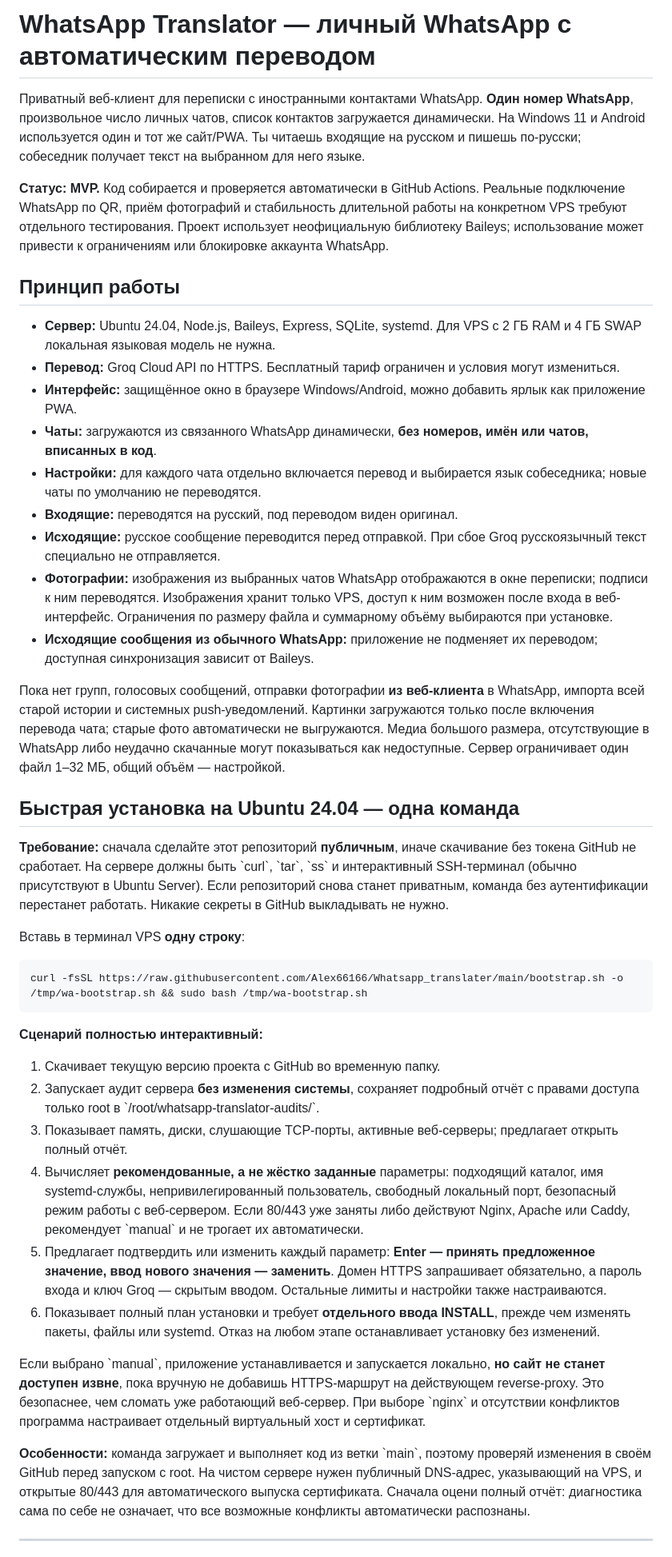
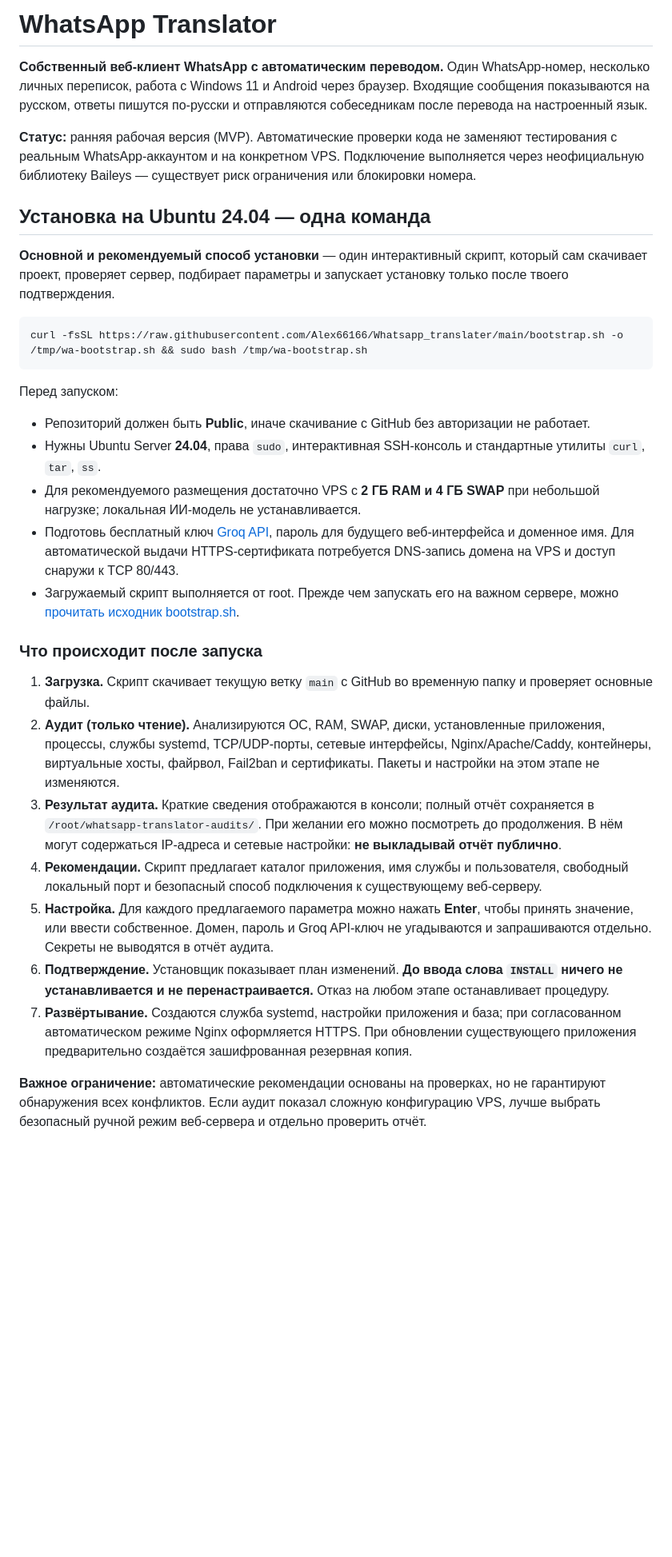
Before and after one commit to Alex66166/Whatsapp-translator, a Markdown page: README.md, the part around one of its changes. Shown at 80% size. Rendered like a GitHub page; blank space fills up the shorter version.

Commit message:
Rewrite Russian README for one-command audited setup; remove obsolete manual two-stage instructions

```diff
--- a/README.md
+++ b/README.md
@@ -1,45 +1,34 @@
-# WhatsApp Translator — личный WhatsApp с автоматическим переводом
+# WhatsApp Translator
 
-Приватный веб-клиент для переписки с иностранными контактами WhatsApp. **Один номер WhatsApp**, произвольное число личных чатов, список контактов загружается динамически. На Windows 11 и Android используется один и тот же сайт/PWA. Ты читаешь входящие на русском и пишешь по-русски; собеседник получает текст на выбранном для него языке.
+**Собственный веб-клиент WhatsApp с автоматическим переводом.** Один WhatsApp-номер, несколько личных переписок, работа с Windows 11 и Android через браузер. Входящие сообщения показываются на русском, ответы пишутся по-русски и отправляются собеседникам после перевода на настроенный язык.
 
-**Статус: MVP.** Код собирается и проверяется автоматически в GitHub Actions. Реальные подключение WhatsApp по QR, приём фотографий и стабильность длительной работы на конкретном VPS требуют отдельного тестирования. Проект использует неофициальную библиотеку Baileys; использование может привести к ограничениям или блокировке аккаунта WhatsApp.
+**Статус:** ранняя рабочая версия (MVP). Автоматические проверки кода не заменяют тестирования с реальным WhatsApp-аккаунтом и на конкретном VPS. Подключение выполняется через неофициальную библиотеку Baileys — существует риск ограничения или блокировки номера.
 
-## Принцип работы
+## Установка на Ubuntu 24.04 — одна команда
 
-- **Сервер:** Ubuntu 24.04, Node.js, Baileys, Express, SQLite, systemd. Для VPS с 2 ГБ RAM и 4 ГБ SWAP локальная языковая модель не нужна.
-- **Перевод:** Groq Cloud API по HTTPS. Бесплатный тариф ограничен и условия могут измениться.
-- **Интерфейс:** защищённое окно в браузере Windows/Android, можно добавить ярлык как приложение PWA.
-- **Чаты:** загружаются из связанного WhatsApp динамически, **без номеров, имён или чатов, вписанных в код**.
-- **Настройки:** для каждого чата отдельно включается перевод и выбирается язык собеседника; новые чаты по умолчанию не переводятся.
-- **Входящие:** переводятся на русский, под переводом виден оригинал.
-- **Исходящие:** русское сообщение переводится перед отправкой. При сбое Groq русскоязычный текст специально не отправляется.
-- **Фотографии:** изображения из выбранных чатов WhatsApp отображаются в окне переписки; подписи к ним переводятся. Изображения хранит только VPS, доступ к ним возможен после входа в веб-интерфейс. Ограничения по размеру файла и суммарному объёму выбираются при установке.
-- **Исходящие сообщения из обычного WhatsApp:** приложение не подменяет их переводом; доступная синхронизация зависит от Baileys.
-
-Пока нет групп, голосовых сообщений, отправки фотографии **из веб-клиента** в WhatsApp, импорта всей старой истории и системных push-уведомлений. Картинки загружаются только после включения перевода чата; старые фото автоматически не выгружаются. Медиа большого размера, отсутствующие в WhatsApp либо неудачно скачанные могут показываться как недоступные. Сервер ограничивает один файл 1–32 МБ, общий объём — настройкой.
-
-## Быстрая установка на Ubuntu 24.04 — одна команда
-
-**Требование:** сначала сделайте этот репозиторий **публичным**, иначе скачивание без токена GitHub не сработает. На сервере должны быть \`curl\`, \`tar\`, \`ss\` и интерактивный SSH-терминал (обычно присутствуют в Ubuntu Server). Если репозиторий снова станет приватным, команда без аутентификации перестанет работать. Никакие секреты в GitHub выкладывать не нужно.
-
-Вставь в терминал VPS **одну строку**:
+**Основной и рекомендуемый способ установки** — один интерактивный скрипт, который сам скачивает проект, проверяет сервер, подбирает параметры и запускает установку только после твоего подтверждения.
 
 ~~~bash
 curl -fsSL https://raw.githubusercontent.com/Alex66166/Whatsapp_translater/main/bootstrap.sh -o /tmp/wa-bootstrap.sh && sudo bash /tmp/wa-bootstrap.sh
 ~~~
 
-**Сценарий полностью интерактивный:**
+Перед запуском:
 
-1. Скачивает текущую версию проекта с GitHub во временную папку.
-2. Запускает аудит сервера **без изменения системы**, сохраняет подробный отчёт с правами доступа только root в \`/root/whatsapp-translator-audits/\`.
-3. Показывает память, диски, слушающие TCP-порты, активные веб-серверы; предлагает открыть полный отчёт.
-4. Вычисляет **рекомендованные, а не жёстко заданные** параметры: подходящий каталог, имя systemd-службы, непривилегированный пользователь, свободный локальный порт, безопасный режим работы с веб-сервером. Если 80/443 уже заняты либо действуют Nginx, Apache или Caddy, рекомендует \`manual\` и не трогает их автоматически.
-5. Предлагает подтвердить или изменить каждый параметр: **Enter — принять предложенное значение, ввод нового значения — заменить**. Домен HTTPS запрашивает обязательно, а пароль входа и ключ Groq — скрытым вводом. Остальные лимиты и настройки также настраиваются.
-6. Показывает полный план установки и требует **отдельного ввода INSTALL**, прежде чем изменять пакеты, файлы или systemd. Отказ на любом этапе останавливает установку без изменений.
+- Репозиторий должен быть **Public**, иначе скачивание с GitHub без авторизации не работает.
+- Нужны Ubuntu Server **24.04**, права `sudo`, интерактивная SSH-консоль и стандартные утилиты `curl`, `tar`, `ss`.
+- Для рекомендуемого размещения достаточно VPS с **2 ГБ RAM и 4 ГБ SWAP** при небольшой нагрузке; локальная ИИ-модель не устанавливается.
+- Подготовь бесплатный ключ [Groq API](https://console.groq.com/keys), пароль для будущего веб-интерфейса и доменное имя. Для автоматической выдачи HTTPS-сертификата потребуется DNS-запись домена на VPS и доступ снаружи к TCP 80/443.
+- Загружаемый скрипт выполняется от root. Прежде чем запускать его на важном сервере, можно [прочитать исходник bootstrap.sh](bootstrap.sh).
 
-Если выбрано \`manual\`, приложение устанавливается и запускается локально, **но сайт не станет доступен извне**, пока вручную не добавишь HTTPS-маршрут на действующем reverse-proxy. Это безопаснее, чем сломать уже работающий веб-сервер. При выборе \`nginx\` и отсутствии конфликтов программа настраивает отдельный виртуальный хост и сертификат.
+### Что происходит после запуска
 
-**Особенности:** команда загружает и выполняет код из ветки \`main\`, поэтому проверяй изменения в своём GitHub перед запуском с root. На чистом сервере нужен публичный DNS-адрес, указывающий на VPS, и открытые 80/443 для автоматического выпуска сертификата. Сначала оцени полный отчёт: диагностика сама по себе не означает, что все возможные конфликты автоматически распознаны.
+1. **Загрузка.** Скрипт скачивает текущую ветку `main` с GitHub во временную папку и проверяет основные файлы.
+2. **Аудит (только чтение).** Анализируются ОС, RAM, SWAP, диски, установленные приложения, процессы, службы systemd, TCP/UDP-порты, сетевые интерфейсы, Nginx/Apache/Caddy, контейнеры, виртуальные хосты, файрвол, Fail2ban и сертификаты. Пакеты и настройки на этом этапе не изменяются.
+3. **Результат аудита.** Краткие сведения отображаются в консоли; полный отчёт сохраняется в `/root/whatsapp-translator-audits/`. При желании его можно посмотреть до продолжения. В нём могут содержаться IP-адреса и сетевые настройки: **не выкладывай отчёт публично**.
+4. **Рекомендации.** Скрипт предлагает каталог приложения, имя службы и пользователя, свободный локальный порт и безопасный способ подключения к существующему веб-серверу.
+5. **Настройка.** Для каждого предлагаемого параметра можно нажать **Enter**, чтобы принять значение, или ввести собственное. Домен, пароль и Groq API-ключ не угадываются и запрашиваются отдельно. Секреты не выводятся в отчёт аудита.
+6. **Подтверждение.** Установщик показывает план изменений. **До ввода слова `INSTALL` ничего не устанавливается и не перенастраивается.** Отказ на любом этапе останавливает процедуру.
+7. **Развёртывание.** Создаются служба systemd, настройки приложения и база; при согласованном автоматическом режиме Nginx оформляется HTTPS. При обновлении существующего приложения предварительно создаётся зашифрованная резервная копия.
 
----
+**Важное ограничение:** автоматические рекомендации основаны на проверках, но не гарантируют обнаружения всех конфликтов. Если аудит показал сложную конфигурацию VPS, лучше выбрать безопасный ручной режим веб-сервера и отдельно проверить отчёт.
 
```
Also changed, not shown: other parts of README.md (+87 -104 lines).
